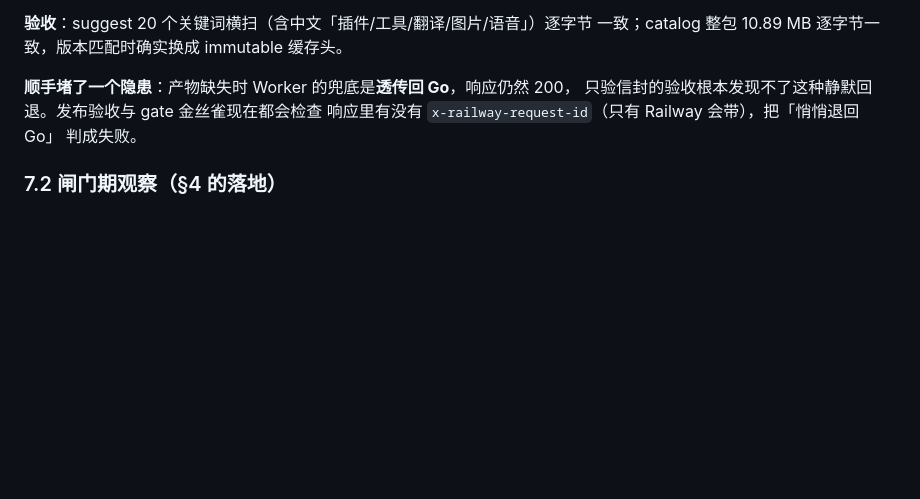
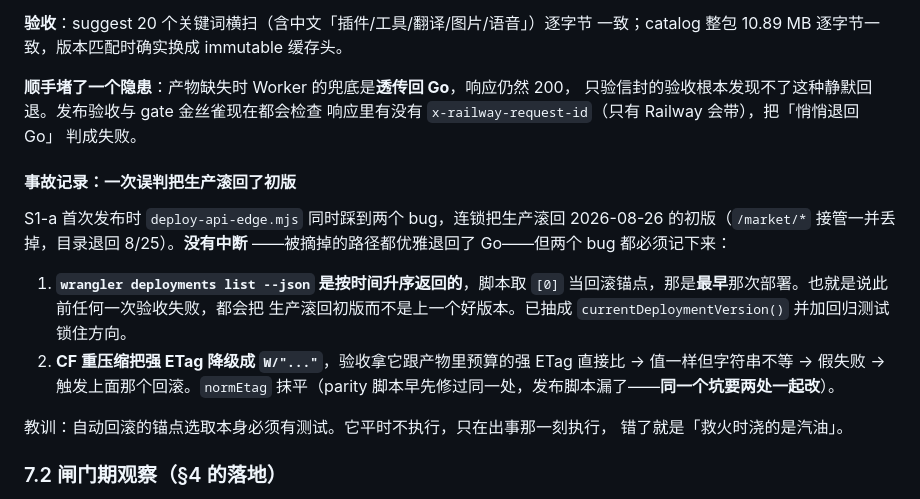
Before and after one commit to hikariming/dshfind, a Markdown page: docs/d1-migration-plan.md, the part around the change. Rendered like a GitHub page; blank space fills up the shorter version.

Commit message:
方案文档：补 S1-a 上线记录与那次误判回滚的事故复盘
Co-Authored-By: Claude Opus 5 (1M context) <noreply@anthropic.com>
Claude-Session: https://claude.ai/code/session_01QzDmieGZMgeup7xb3NBVWM

```diff
--- a/docs/d1-migration-plan.md
+++ b/docs/d1-migration-plan.md
@@ -385,6 +385,23 @@ warm TTFB 210–260ms 且与请求形状无关（带 `q` 要扫 4,977 条也一
 响应里有没有 `x-railway-request-id`（只有 Railway 会带），把「悄悄退回 Go」
 判成失败。
 
+#### 事故记录：一次误判把生产滚回了初版
+
+S1-a 首次发布时 `deploy-api-edge.mjs` 同时踩到两个 bug，连锁把生产滚回
+2026-08-26 的初版（`/market/*` 接管一并丢掉，目录退回 8/25）。**没有中断**
+——被摘掉的路径都优雅退回了 Go——但两个 bug 都必须记下来：
+
+1. **`wrangler deployments list --json` 是按时间升序返回的**，脚本取 `[0]`
+   当回滚锚点，那是**最早**那次部署。也就是说此前任何一次验收失败，都会把
+   生产滚回初版而不是上一个好版本。已抽成 `currentDeploymentVersion()`
+   并加回归测试锁住方向。
+2. **CF 重压缩把强 ETag 降级成 `W/"..."`**，验收拿它跟产物里预算的强 ETag
+   直接比 → 值一样但字符串不等 → 假失败 → 触发上面那个回滚。`normEtag`
+   抹平（parity 脚本早先修过同一处，发布脚本漏了——**同一个坑要两处一起改**）。
+
+教训：自动回滚的锚点选取本身必须有测试。它平时不执行，只在出事那一刻执行，
+错了就是「救火时浇的是汽油」。
+
 ### 7.2 闸门期观察（§4 的落地）
 
 - 每轮 refresh 的「双写一致性核对」必须绿
```
